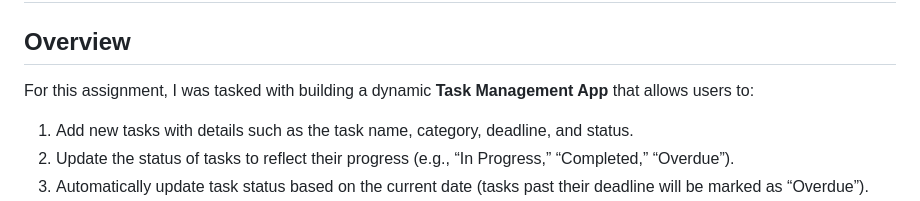
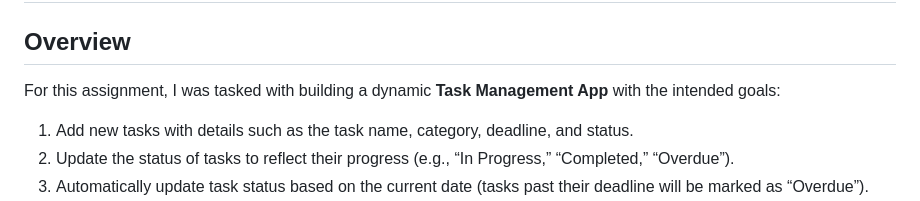
Before and after one commit to jcwynder/task-management-app, a Markdown page: README.md, the part around the change. Rendered like a GitHub page.

Commit message:
made slight edit to README text

```diff
--- a/README.md
+++ b/README.md
@@ -2,7 +2,7 @@
 
 ## Overview
 
-For this assignment, I was tasked with building a dynamic **Task Management App** that allows users to:
+For this assignment, I was tasked with building a dynamic **Task Management App** with the intended goals:
 
 1. Add new tasks with details such as the task name, category, deadline, and status.
 2. Update the status of tasks to reflect their progress (e.g., “In Progress,” “Completed,” “Overdue”).
```
